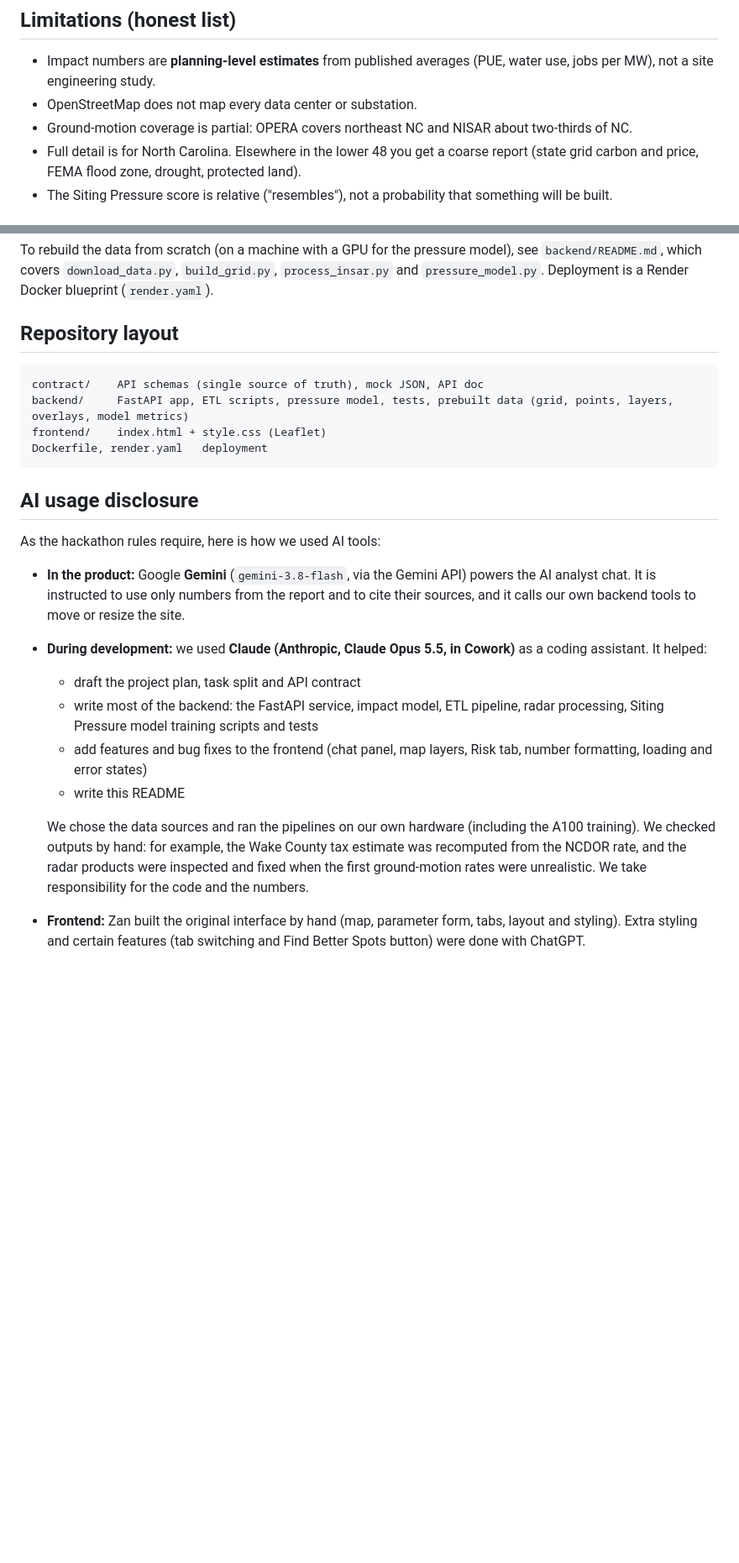
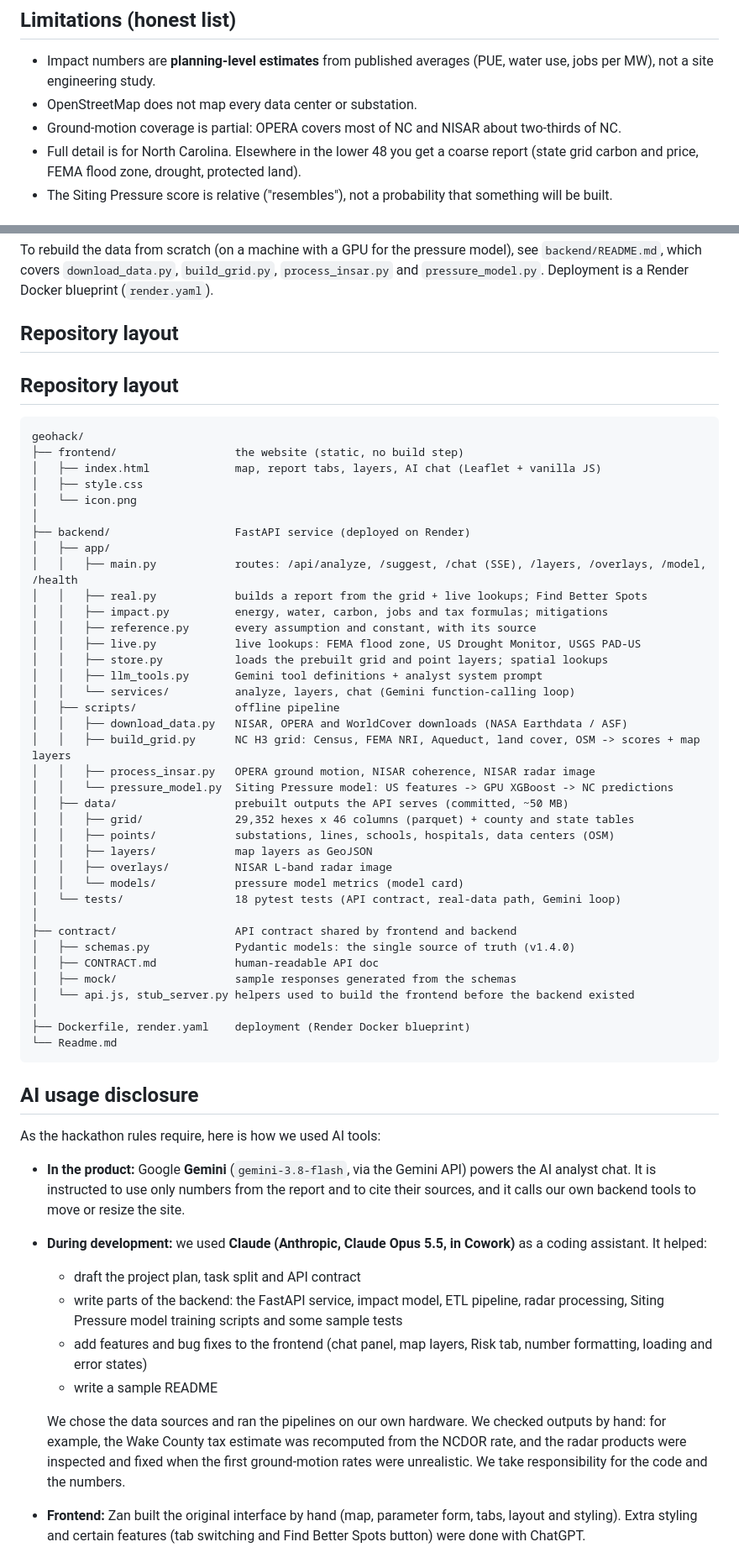
Before and after one commit to sbaghba/geohack, a Markdown page: Readme.md, 2 parts joined by grey strips. Shown at 84% size. Rendered like a GitHub page; blank space fills up the shorter version.

Commit message:
README with data sources, methods and AI-usage disclosure and updates

````diff
--- a/Readme.md
+++ b/Readme.md
@@ -82,7 +82,7 @@ Every number comes from a named, linked source, which the sidebar lists. A field
 
 - Impact numbers are **planning-level estimates** from published averages (PUE, water use, jobs per MW), not a site engineering study.
 - OpenStreetMap does not map every data center or substation.
-- Ground-motion coverage is partial: OPERA covers northeast NC and NISAR about two-thirds of NC.
+- Ground-motion coverage is partial: OPERA covers most of NC and NISAR about two-thirds of NC.
 - Full detail is for North Carolina. Elsewhere in the lower 48 you get a coarse report (state grid carbon and price, FEMA flood zone, drought, protected land).
 - The Siting Pressure score is relative ("resembles"), not a probability that something will be built.
 
@@ -104,11 +104,46 @@ To rebuild the data from scratch (on a machine with a GPU for the pressure model
 
 ## Repository layout
 
+## Repository layout
+
 ```
-contract/    API schemas (single source of truth), mock JSON, API doc
-backend/     FastAPI app, ETL scripts, pressure model, tests, prebuilt data (grid, points, layers, overlays, model metrics)
-frontend/    index.html + style.css (Leaflet)
-Dockerfile, render.yaml   deployment
+geohack/
+├── frontend/                  the website (static, no build step)
+│   ├── index.html             map, report tabs, layers, AI chat (Leaflet + vanilla JS)
+│   ├── style.css
+│   └── icon.png
+│
+├── backend/                   FastAPI service (deployed on Render)
+│   ├── app/
+│   │   ├── main.py            routes: /api/analyze, /suggest, /chat (SSE), /layers, /overlays, /model, /health
+│   │   ├── real.py            builds a report from the grid + live lookups; Find Better Spots
+│   │   ├── impact.py          energy, water, carbon, jobs and tax formulas; mitigations
+│   │   ├── reference.py       every assumption and constant, with its source
+│   │   ├── live.py            live lookups: FEMA flood zone, US Drought Monitor, USGS PAD-US
+│   │   ├── store.py           loads the prebuilt grid and point layers; spatial lookups
+│   │   ├── llm_tools.py       Gemini tool definitions + analyst system prompt
+│   │   └── services/          analyze, layers, chat (Gemini function-calling loop)
+│   ├── scripts/               offline pipeline
+│   │   ├── download_data.py   NISAR, OPERA and WorldCover downloads (NASA Earthdata / ASF)
+│   │   ├── build_grid.py      NC H3 grid: Census, FEMA NRI, Aqueduct, land cover, OSM -> scores + map layers
+│   │   ├── process_insar.py   OPERA ground motion, NISAR coherence, NISAR radar image
+│   │   └── pressure_model.py  Siting Pressure model: US features -> GPU XGBoost -> NC predictions
+│   ├── data/                  prebuilt outputs the API serves (committed, ~50 MB)
+│   │   ├── grid/              29,352 hexes x 46 columns (parquet) + county and state tables
+│   │   ├── points/            substations, lines, schools, hospitals, data centers (OSM)
+│   │   ├── layers/            map layers as GeoJSON
+│   │   ├── overlays/          NISAR L-band radar image
+│   │   └── models/            pressure model metrics (model card)
+│   └── tests/                 18 pytest tests (API contract, real-data path, Gemini loop)
+│
+├── contract/                  API contract shared by frontend and backend
+│   ├── schemas.py             Pydantic models: the single source of truth (v1.4.0)
+│   ├── CONTRACT.md            human-readable API doc
+│   ├── mock/                  sample responses generated from the schemas
+│   └── api.js, stub_server.py helpers used to build the frontend before the backend existed
+│
+├── Dockerfile, render.yaml    deployment (Render Docker blueprint)
+└── Readme.md
 ```
 
 ## AI usage disclosure
@@ -118,11 +153,11 @@ As the hackathon rules require, here is how we used AI tools:
 - **In the product:** Google **Gemini** (`gemini-3.8-flash`, via the Gemini API) powers the AI analyst chat. It is instructed to use only numbers from the report and to cite their sources, and it calls our own backend tools to move or resize the site.
 - **During development:** we used **Claude (Anthropic, Claude Opus 5.5, in Cowork)** as a coding assistant. It helped:
   - draft the project plan, task split and API contract
-  - write most of the backend: the FastAPI service, impact model, ETL pipeline, radar processing, Siting Pressure model training scripts and tests
+  - write parts of the backend: the FastAPI service, impact model, ETL pipeline, radar processing, Siting Pressure model training scripts and some sample tests
   - add features and bug fixes to the frontend (chat panel, map layers, Risk tab, number formatting, loading and error states)
-  - write this README
+  - write a sample README
 
-  We chose the data sources and ran the pipelines on our own hardware (including the A100 training). We checked outputs by hand: for example, the Wake County tax estimate was recomputed from the NCDOR rate, and the radar products were inspected and fixed when the first ground-motion rates were unrealistic. We take responsibility for the code and the numbers.
+  We chose the data sources and ran the pipelines on our own hardware. We checked outputs by hand: for example, the Wake County tax estimate was recomputed from the NCDOR rate, and the radar products were inspected and fixed when the first ground-motion rates were unrealistic. We take responsibility for the code and the numbers.
 - **Frontend:** Zan built the original interface by hand (map, parameter form, tabs, layout and styling). Extra styling and certain features (tab switching and Find Better Spots button) were done with ChatGPT.
 
 ## License
````
Also changed, not shown: other parts of Readme.md (+2 -2 lines).
